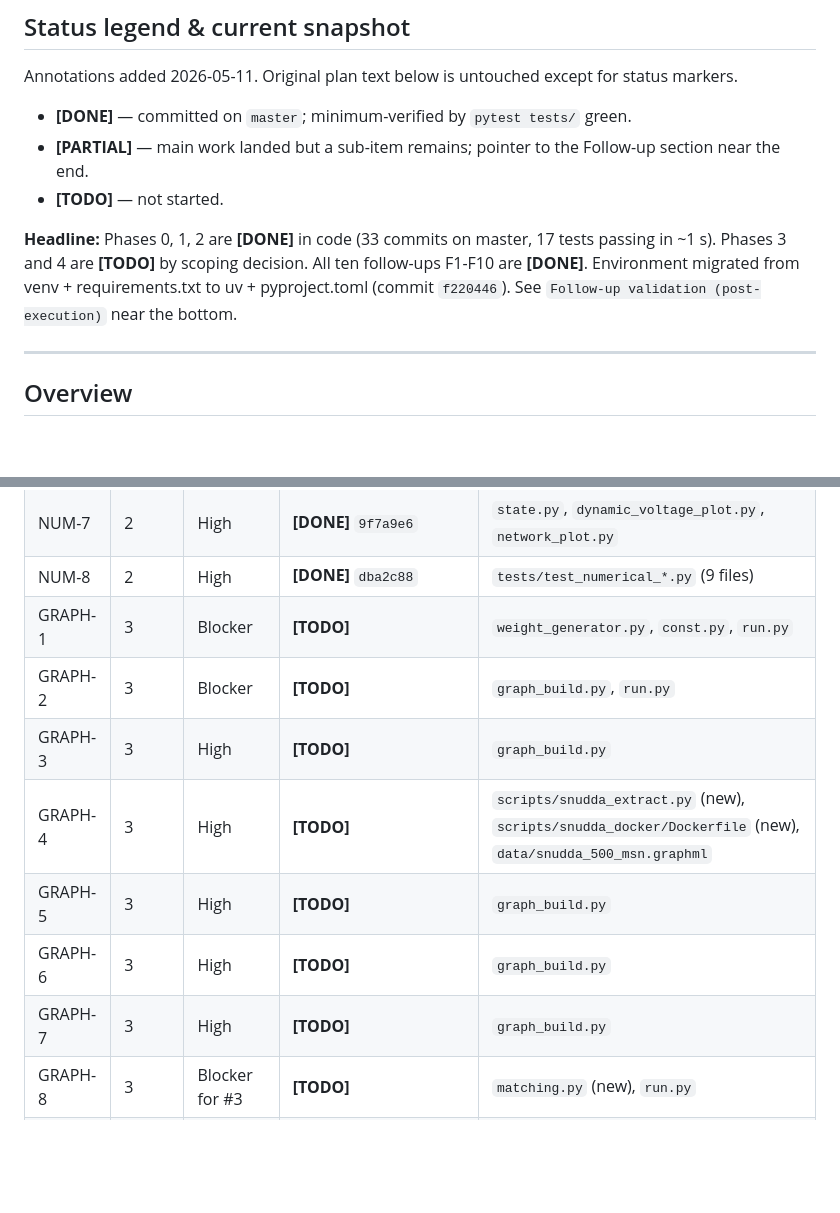
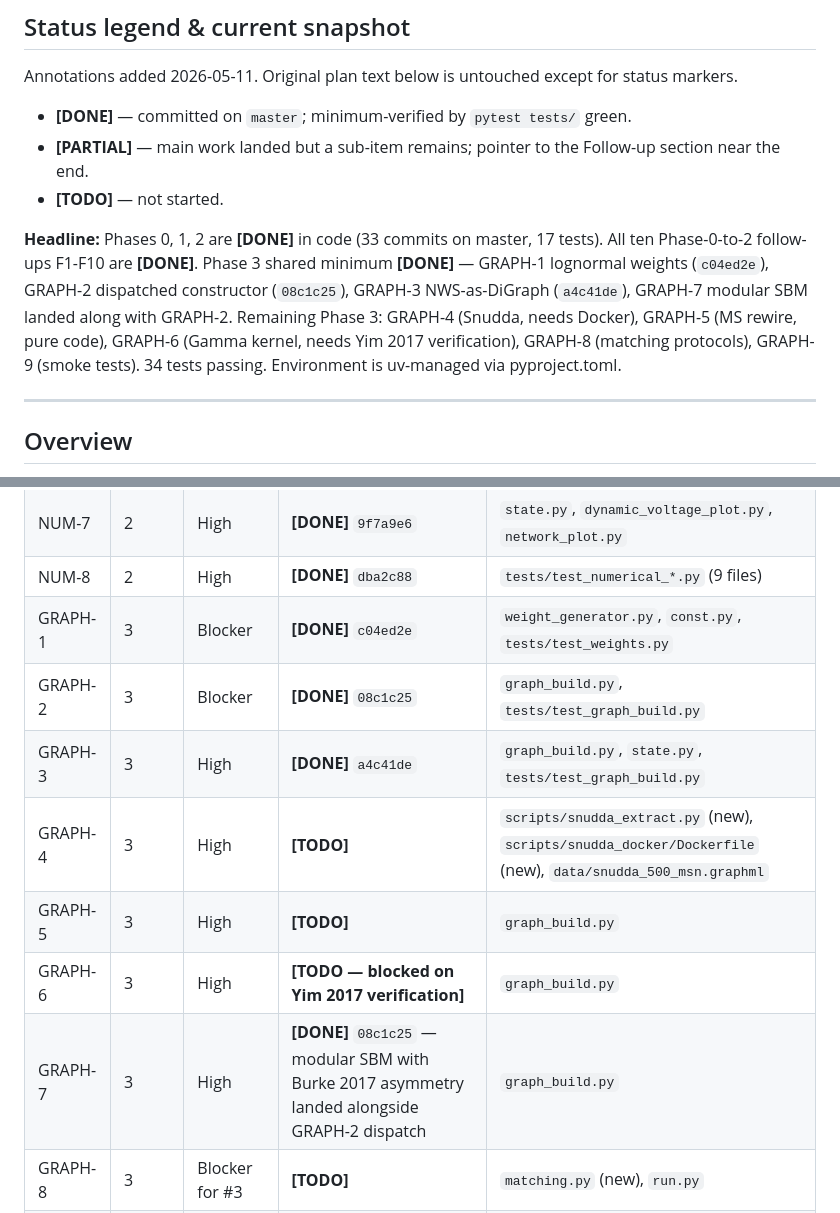
Before and after one commit to jakob400/NeuroRC, a Markdown page: PLAN.md, 2 parts joined by grey strips. GitHub-like rendering; blank space fills up the shorter version.

Commit message:
Mark Phase 3 shared minimum done in PLAN.md
GRAPH-1, -2, -3, and -7 (the modular branch came along for free in -2)
have all landed on master with tests. The remaining Phase 3 items
split cleanly into 'pure code, doable now' (GRAPH-5 ms_rewire), 'needs
external tooling' (GRAPH-4 Snudda, requires Docker), 'needs literature
verification' (GRAPH-6 Yim 2017 Gamma kernel), and 'depends on prior
GRAPH-* + heavy compute' (GRAPH-8 matching, GRAPH-9 smoke tests).

This unblocks the cheap Proposal #2 pilot recommended by
RESEARCH_DIRECTIONS.md: NWS-as-DiGraph, Poisson drive, fixed-dt Heun,
and per-neuron RHS magnitudes (M[t,j]) are all in place. Next step is
the metrics/ package with EWS detector baselines.

```diff
--- a/PLAN.md
+++ b/PLAN.md
@@ -14,7 +14,7 @@ Annotations added 2026-05-11. Original plan text below is untouched except for s
 - **[PARTIAL]** — main work landed but a sub-item remains; pointer to the Follow-up section near the end.
 - **[TODO]** — not started.
 
-**Headline:** Phases 0, 1, 2 are **[DONE]** in code (33 commits on master, 17 tests passing in ~1 s). Phases 3 and 4 are **[TODO]** by scoping decision. All ten follow-ups F1-F10 are **[DONE]**. Environment migrated from venv + requirements.txt to uv + pyproject.toml (commit `f220446`). See `Follow-up validation (post-execution)` near the bottom.
+**Headline:** Phases 0, 1, 2 are **[DONE]** in code (33 commits on master, 17 tests). All ten Phase-0-to-2 follow-ups F1-F10 are **[DONE]**. Phase 3 shared minimum **[DONE]** — GRAPH-1 lognormal weights (`c04ed2e`), GRAPH-2 dispatched constructor (`08c1c25`), GRAPH-3 NWS-as-DiGraph (`a4c41de`), GRAPH-7 modular SBM landed along with GRAPH-2. Remaining Phase 3: GRAPH-4 (Snudda, needs Docker), GRAPH-5 (MS rewire, pure code), GRAPH-6 (Gamma kernel, needs Yim 2017 verification), GRAPH-8 (matching protocols), GRAPH-9 (smoke tests). 34 tests passing. Environment is uv-managed via pyproject.toml.
 
 ---
 
@@ -78,13 +78,13 @@ Cross-cluster constraints:
 | NUM-6 | 2 | High | **[DONE]** `4d95031` V/g/dt + `0534f0f` per-neuron f(V) magnitudes (F8) | `logging_hdf5.py`, `update_functions.py`, `integrators.py`, `state.py` |
 | NUM-7 | 2 | High | **[DONE]** `9f7a9e6` | `state.py`, `dynamic_voltage_plot.py`, `network_plot.py` |
 | NUM-8 | 2 | High | **[DONE]** `dba2c88` | `tests/test_numerical_*.py` (9 files) |
-| GRAPH-1 | 3 | Blocker | **[TODO]** | `weight_generator.py`, `const.py`, `run.py` |
-| GRAPH-2 | 3 | Blocker | **[TODO]** | `graph_build.py`, `run.py` |
-| GRAPH-3 | 3 | High | **[TODO]** | `graph_build.py` |
+| GRAPH-1 | 3 | Blocker | **[DONE]** `c04ed2e` | `weight_generator.py`, `const.py`, `tests/test_weights.py` |
+| GRAPH-2 | 3 | Blocker | **[DONE]** `08c1c25` | `graph_build.py`, `tests/test_graph_build.py` |
+| GRAPH-3 | 3 | High | **[DONE]** `a4c41de` | `graph_build.py`, `state.py`, `tests/test_graph_build.py` |
 | GRAPH-4 | 3 | High | **[TODO]** | `scripts/snudda_extract.py` (new), `scripts/snudda_docker/Dockerfile` (new), `data/snudda_500_msn.graphml` |
 | GRAPH-5 | 3 | High | **[TODO]** | `graph_build.py` |
-| GRAPH-6 | 3 | High | **[TODO]** | `graph_build.py` |
-| GRAPH-7 | 3 | High | **[TODO]** | `graph_build.py` |
+| GRAPH-6 | 3 | High | **[TODO — blocked on Yim 2017 verification]** | `graph_build.py` |
+| GRAPH-7 | 3 | High | **[DONE]** `08c1c25` — modular SBM with Burke 2017 asymmetry landed alongside GRAPH-2 dispatch | `graph_build.py` |
 | GRAPH-8 | 3 | Blocker for #3 | **[TODO]** | `matching.py` (new), `run.py` |
 | GRAPH-9 | 3 | Medium | **[TODO]** | `tests/test_graphs.py` |
 | ANA-1 | 4 | Blocker | **[TODO]** | `analysis/spike_io.py` (new) |
```
